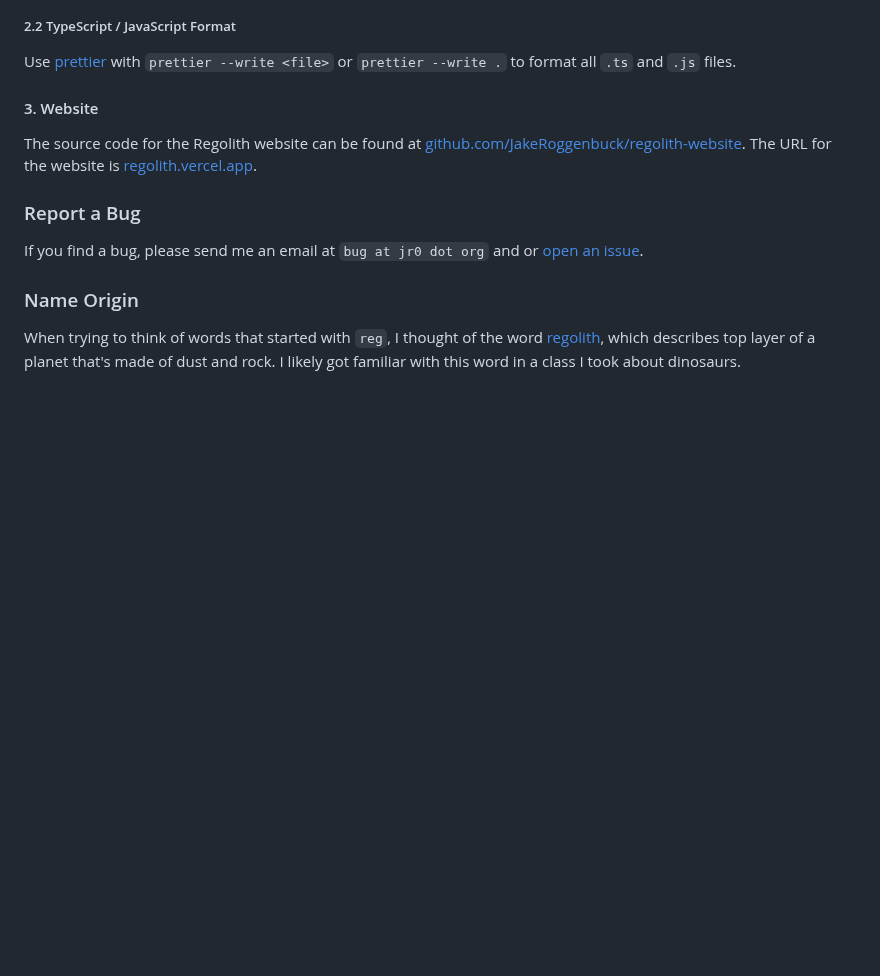
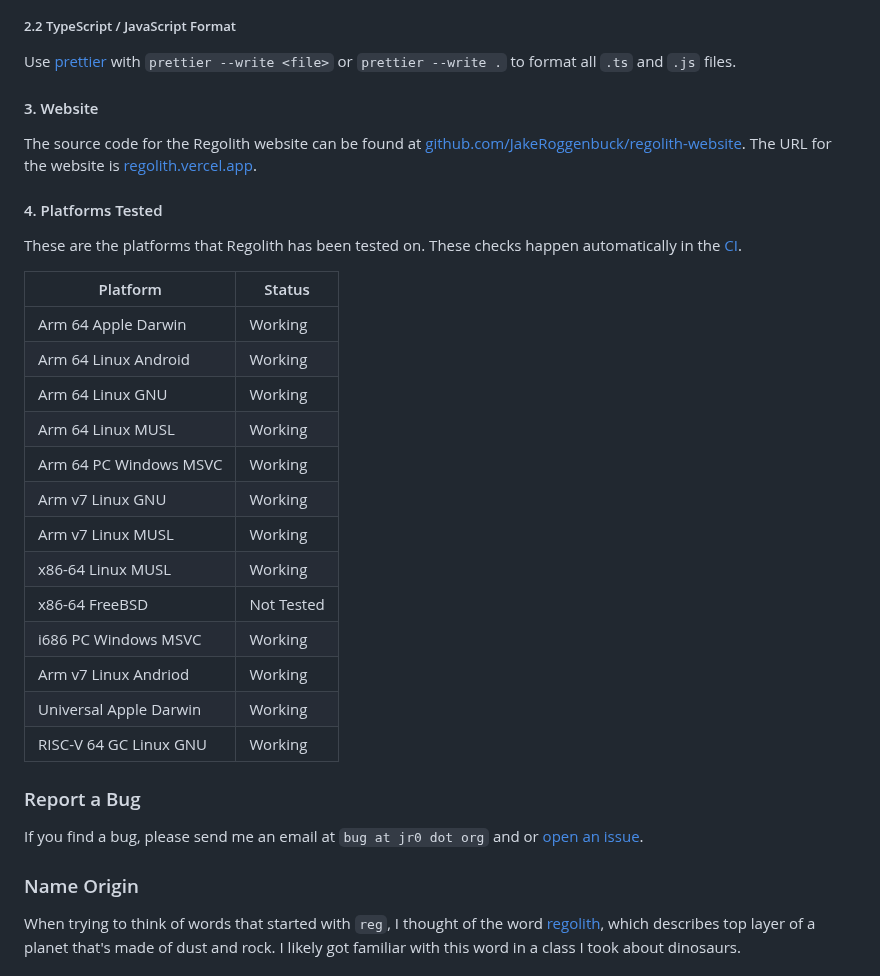
Before and after one commit to JakeRoggenbuck/regolith, a Markdown page: README.md, the part around the change. Rendered like a GitHub page; blank space fills up the shorter version.

Commit message:
Add platforms to readme

```diff
--- a/README.md
+++ b/README.md
@@ -283,6 +283,26 @@ Use [prettier](https://github.com/prettier/prettier) with `prettier --write <fil
 
 The source code for the Regolith website can be found at [github.com/JakeRoggenbuck/regolith-website](https://github.com/JakeRoggenbuck/regolith-website). The URL for the website is [regolith.vercel.app](https://regolith.vercel.app/).
 
+#### 4. Platforms Tested
+
+These are the platforms that Regolith has been tested on. These checks happen automatically in the [CI](https://github.com/JakeRoggenbuck/regolith/blob/main/.github/workflows/CI.yml).
+
+| Platform               | Status     |
+|------------------------|------------|
+| Arm 64 Apple Darwin    | Working    |
+| Arm 64 Linux Android   | Working    |
+| Arm 64 Linux GNU       | Working    |
+| Arm 64 Linux MUSL      | Working    |
+| Arm 64 PC Windows MSVC | Working    |
+| Arm v7 Linux GNU       | Working    |
+| Arm v7 Linux MUSL      | Working    |
+| x86-64 Linux MUSL      | Working    |
+| x86-64 FreeBSD         | Not Tested |
+| i686 PC Windows MSVC   | Working    |
+| Arm v7 Linux Andriod   | Working    |
+| Universal Apple Darwin | Working    |
+| RISC-V 64 GC Linux GNU | Working    |
+
 ### Report a Bug
 
 If you find a bug, please send me an email at `bug at jr0 dot org` and or [open an issue](https://github.com/JakeRoggenbuck/regolith/issues).
```
